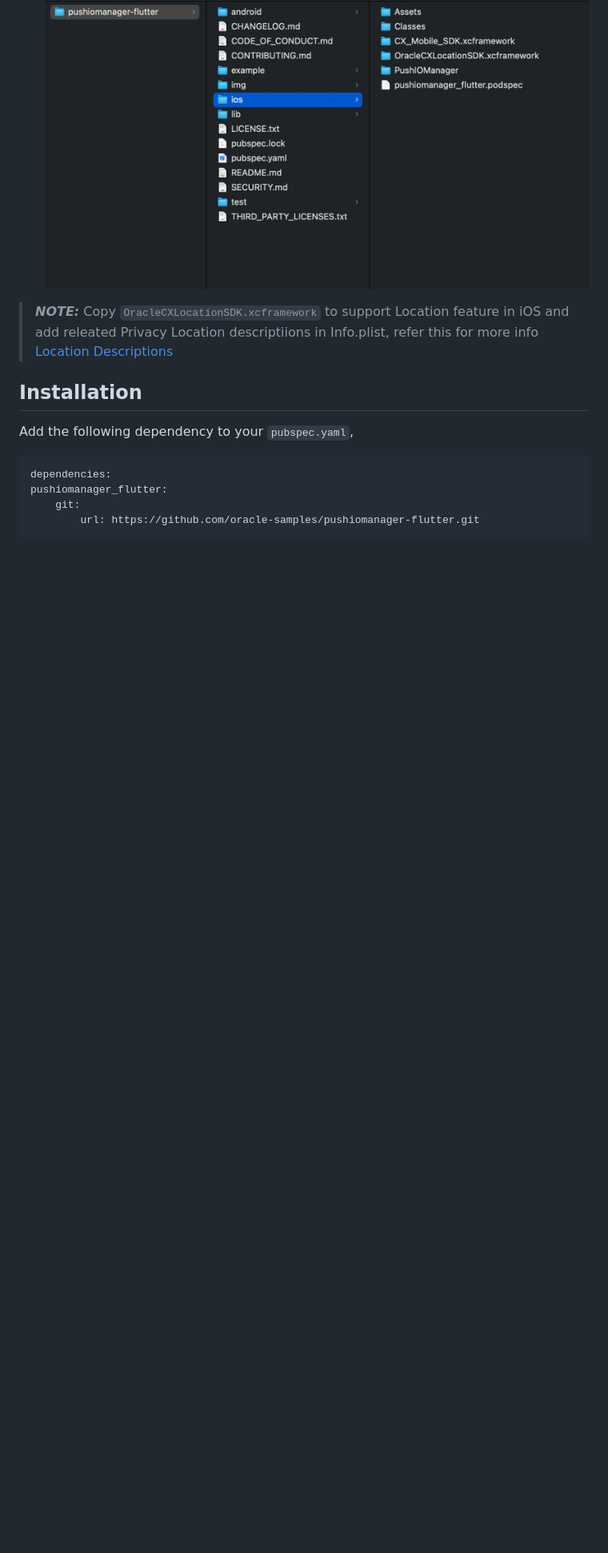
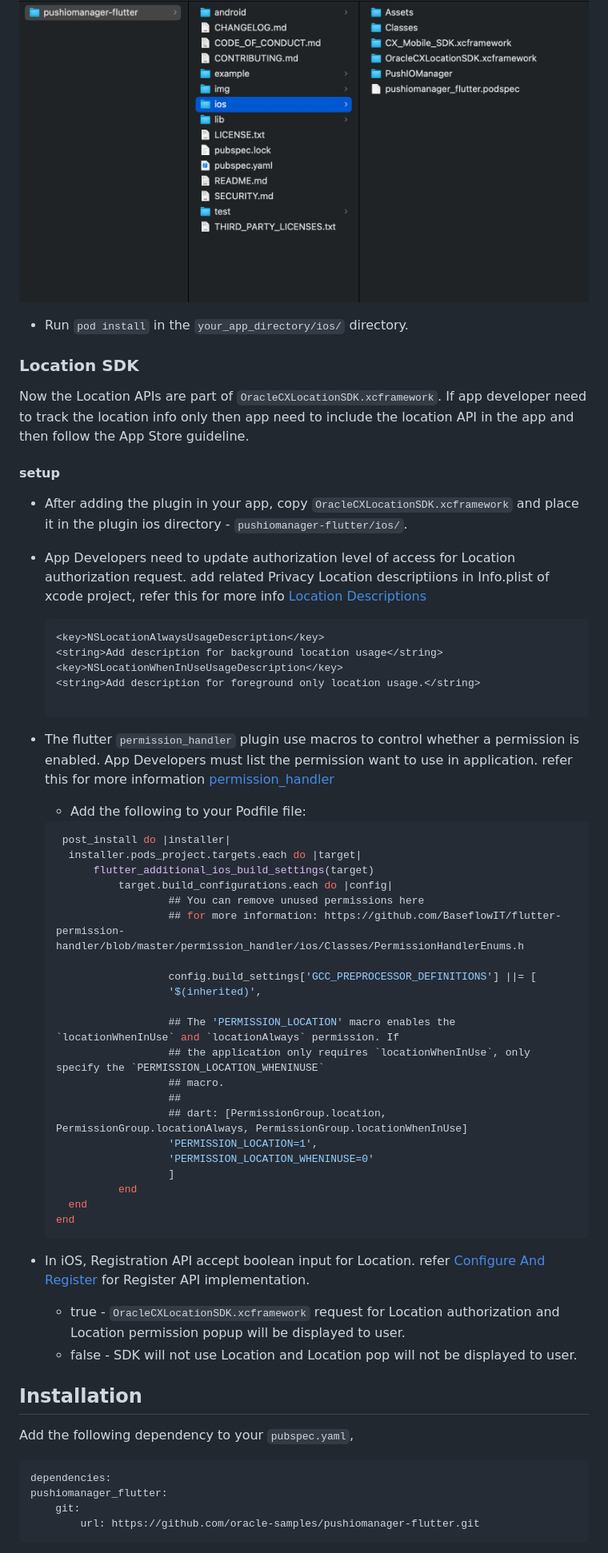
Before and after one commit to oracle-samples/pushiomanager-flutter, a Markdown page: README.md, the part around one of its changes. Shown at 80% size. Rendered like a GitHub page; blank space fills up the shorter version.

````diff
--- a/README.md
+++ b/README.md
@@ -71,7 +71,58 @@ Before installing the plugin, you must setup your app to receive push notificati
 ![framework Image](./img/ios_framework.png "framework Image")
 
-> **_NOTE:_** Copy `OracleCXLocationSDK.xcframework` to support Location feature in iOS and add releated Privacy Location descriptiions in Info.plist, refer this for more info
-[Location Descriptions](https://developer.apple.com/documentation/corelocation/requesting-authorization-to-use-location-services#Provide-descriptions-of-how-you-use-location-services)
+- Run `pod install` in the `your_app_directory/ios/` directory.
+
+
+
+### Location SDK
+
+Now the Location APIs are part of `OracleCXLocationSDK.xcframework`.  If app developer need to track the location info only then app need to include the location API in the app and then follow the App Store guideline.
+
+ #### setup
+  - After adding the plugin in your app, copy `OracleCXLocationSDK.xcframework` and place it in the plugin ios directory - `pushiomanager-flutter/ios/`.
+  - App Developers need to update authorization level of access for Location authorization request. add related Privacy Location descriptiions in Info.plist of xcode project, refer this for more info [Location Descriptions](https://developer.apple.com/documentation/corelocation/requesting-authorization-to-use-location-services#Provide-descriptions-of-how-you-use-location-services)
+
+
+ 	```xml
+	<key>NSLocationAlwaysUsageDescription</key>
+	<string>Add description for background location usage</string>
+	<key>NSLocationWhenInUseUsageDescription</key>
+	<string>Add description for foreground only location usage.</string>
+
+	```
+   - The flutter `permission_handler` plugin use macros to control whether a permission is enabled. App Developers must list the permission want to use in  application. refer this for more information [permission_handler](https://pub.dev/packages/permission_handler)
+       * Add the following to your Podfile file:
+
+
+	  ```dart
+	   post_install do |installer|
+  	   	installer.pods_project.targets.each do |target|
+       		flutter_additional_ios_build_settings(target)
+    			target.build_configurations.each do |config|
+						## You can remove unused permissions here
+      					## for more information: https://github.com/BaseflowIT/flutter-permission-handler/blob/master/permission_handler/ios/Classes/PermissionHandlerEnums.h
+
+      					config.build_settings['GCC_PREPROCESSOR_DEFINITIONS'] ||= [
+        				'$(inherited)',
+
+        				## The 'PERMISSION_LOCATION' macro enables the `locationWhenInUse` and `locationAlways` permission. If
+        				## the application only requires `locationWhenInUse`, only specify the `PERMISSION_LOCATION_WHENINUSE`
+       				    ## macro.
+        				##
+       					## dart: [PermissionGroup.location, PermissionGroup.locationAlways, PermissionGroup.locationWhenInUse]
+        				'PERMISSION_LOCATION=1',
+        				'PERMISSION_LOCATION_WHENINUSE=0'
+      					]
+	  			end
+  	  	end
+	  end
+		```
+
+
+   - In iOS, Registration API accept boolean input for Location. refer   [Configure And Register](#configure-and-register) for Register API implementation.
+		* true - `OracleCXLocationSDK.xcframework` request for Location authorization and  Location permission popup will be displayed to user.
+		* false -  SDK will not use Location and Location pop will not be displayed to user.
+
 
 ## Installation
 
````
Also changed, not shown: other parts of README.md (+36 -8 lines).
